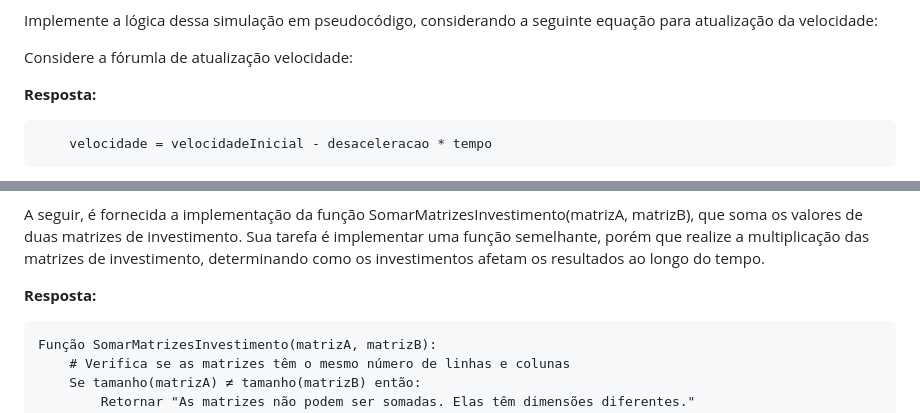
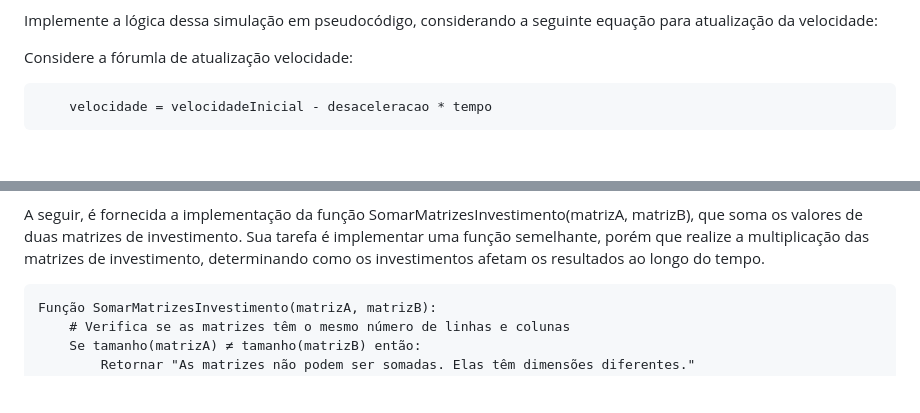
Before and after one commit to leonardo-corbi/inteli, a Markdown page: sem-7/README.md, 2 parts joined by grey strips. Drawn GitHub-style; blank space fills up the shorter version.

Commit message:
docs: corrigindo readme

````diff
--- a/sem-7/README.md
+++ b/sem-7/README.md
@@ -367,8 +367,6 @@ Implemente a lógica dessa simulação em pseudocódigo, considerando a seguinte
 
 Considere a fórumla de atualização velocidade:
 
-**Resposta:**
-
 ```
     velocidade = velocidadeInicial - desaceleracao * tempo
 ```
@@ -399,8 +397,6 @@ Função SimularPouso(velocidadeInicial, desaceleracao, velocidadeSegura, tempoM
 **10)** Em um sistema de análise financeira, as operações de investimento de uma empresa podem ser representadas por matrizes, onde cada linha representa um tipo de investimento e cada coluna representa um período de tempo.
 
 A seguir, é fornecida a implementação da função SomarMatrizesInvestimento(matrizA, matrizB), que soma os valores de duas matrizes de investimento. Sua tarefa é implementar uma função semelhante, porém que realize a multiplicação das matrizes de investimento, determinando como os investimentos afetam os resultados ao longo do tempo.
-
-**Resposta:**
 
 ```
 Função SomarMatrizesInvestimento(matrizA, matrizB):
````
